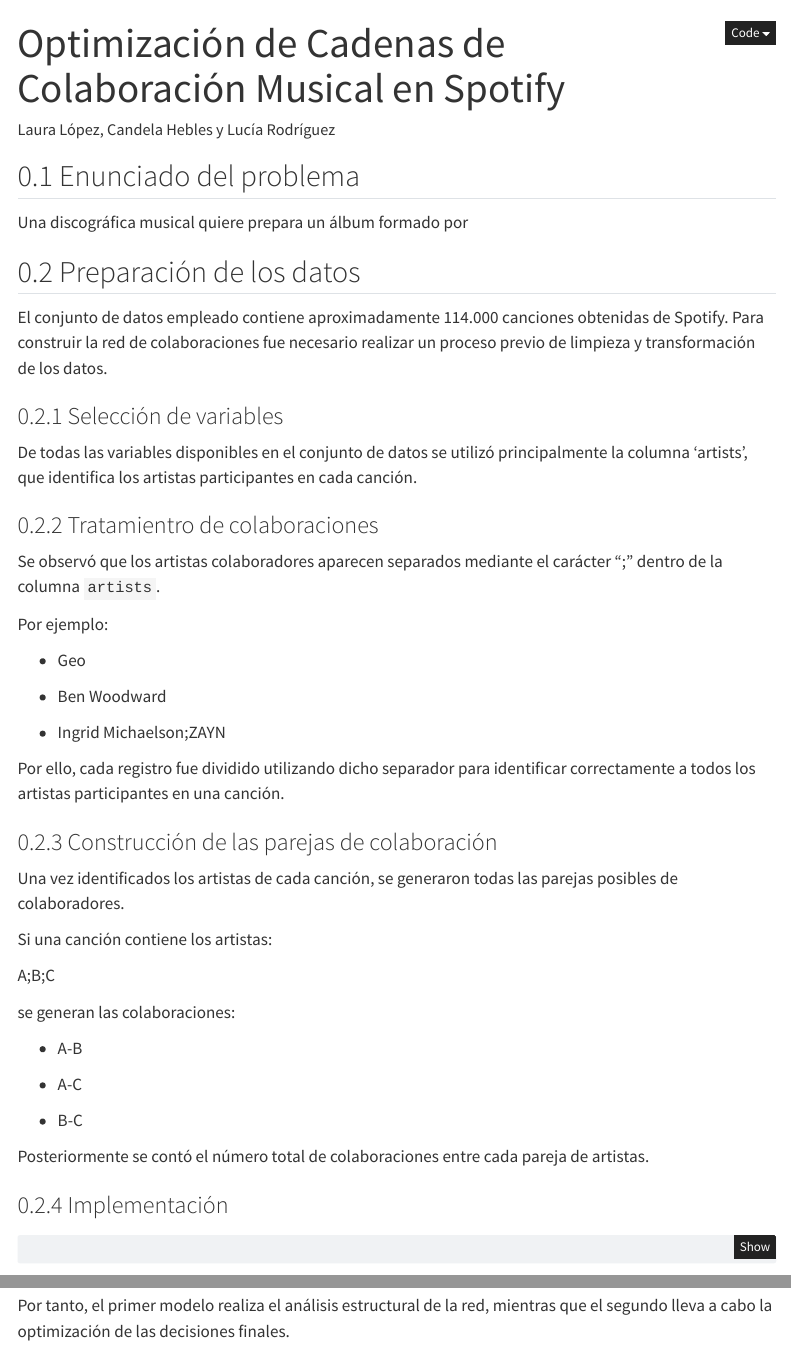
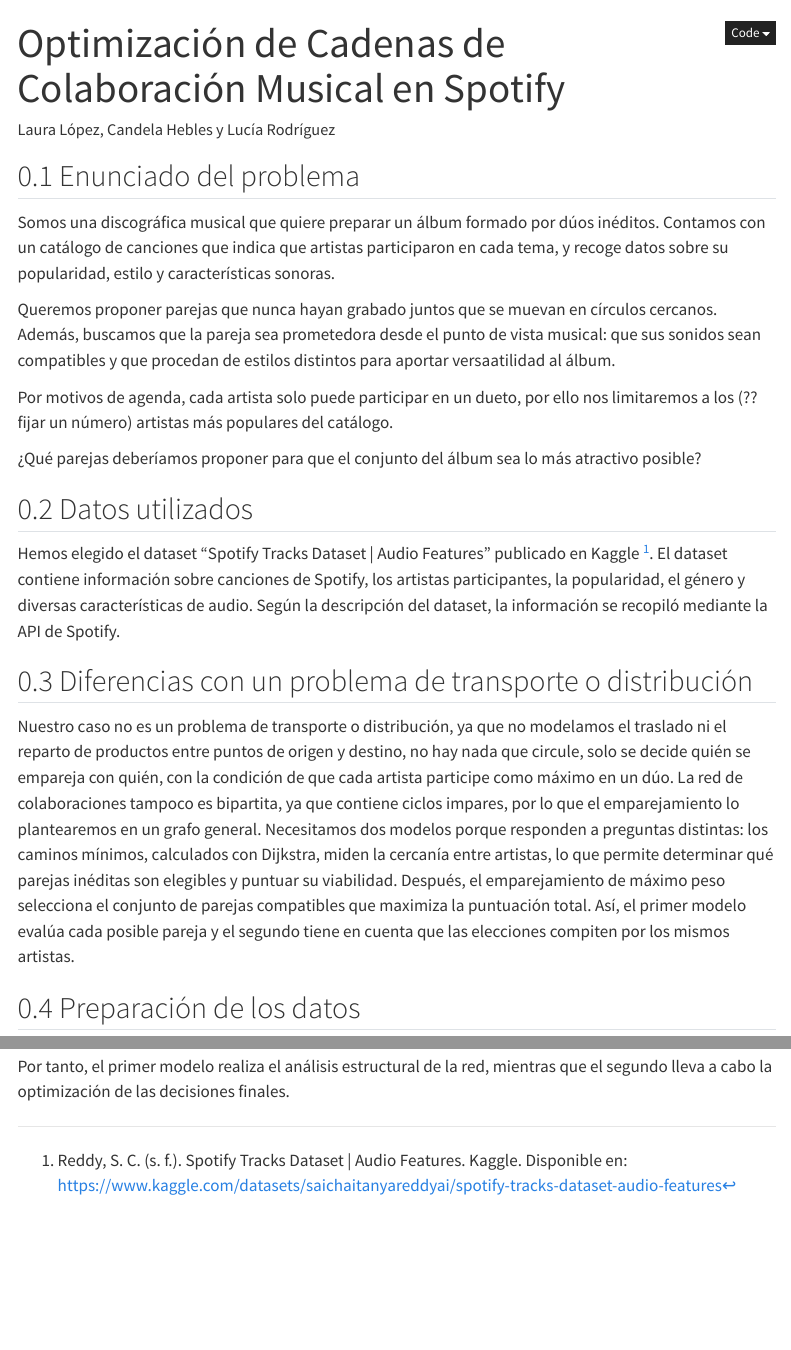
Before and after one commit to lauralopez5/colaboraciones_spotify_grafos, a Quarto document (optimizacion_artistas.qmd): the page in a window 1100 px wide, from its top, and a second part further down, joined at a grey line. Rendered offline with R 4.5, knitr and Pandoc in place of Quarto, with nearby package versions; some code elsewhere in the file could not run offline; menus at the side of the page are left out.

Commit message:
primeros 3 puntos de la práctica

```diff
--- a/optimizacion_artistas.qmd
+++ b/optimizacion_artistas.qmd
@@ -16,9 +16,23 @@
   warning: false
   message: false
 ---
+## Enunciado del problema
+Somos una discográfica musical que quiere preparar un álbum formado por dúos inéditos. Contamos con un catálogo de canciones que indica que artistas participaron en cada tema, y recoge datos sobre su popularidad, estilo y características sonoras.
 
-## Enunciado del problema
-Una discográfica musical quiere prepara un álbum formado por
+Queremos proponer parejas que nunca hayan grabado juntos que se muevan en círculos cercanos. Además, buscamos que la pareja sea prometedora desde el punto de vista musical: que sus sonidos sean compatibles y que procedan de estilos distintos para aportar versaatilidad al álbum.
+
+Por motivos de agenda, cada artista solo puede participar en un dueto, por ello nos limitaremos a los (?? fijar un número) artistas más populares del catálogo.
+
+¿Qué parejas deberíamos proponer para que el conjunto del álbum sea lo más atractivo posible?
+
+## Datos utilizados
+Hemos elegido el dataset “Spotify Tracks Dataset | Audio Features” publicado en Kaggle [^1]. El dataset contiene información sobre canciones de Spotify, los artistas participantes, la popularidad, el género y diversas características de audio. Según la descripción del dataset, la información se recopiló mediante la API de Spotify.
+
+[^1]: Reddy, S. C. (s. f.). Spotify Tracks Dataset | Audio Features. Kaggle. Disponible en: https://www.kaggle.com/datasets/saichaitanyareddyai/spotify-tracks-dataset-audio-features
+
+## Diferencias con un problema de transporte o distribución
+
+Nuestro caso no es un problema de transporte o distribución, ya que no modelamos el traslado ni el reparto de productos entre puntos de origen y destino, no hay nada que circule, solo se decide quién se empareja con quién, con la condición de que cada artista participe como máximo en un dúo. La red de colaboraciones tampoco es bipartita, ya que contiene ciclos impares, por lo que el emparejamiento lo plantearemos en un grafo general. Necesitamos dos modelos porque responden a preguntas distintas: los caminos mínimos, calculados con Dijkstra, miden la cercanía entre artistas, lo que permite determinar qué parejas inéditas son elegibles y puntuar su viabilidad. Después, el emparejamiento de máximo peso selecciona el conjunto de parejas compatibles que maximiza la puntuación total. Así, el primer modelo evalúa cada posible pareja y el segundo tiene en cuenta que las elecciones compiten por los mismos artistas.
 
 ## Preparación de los datos
 
```
Also changed, not shown: Lucia.qmd (added, +23 -0 lines), optimizacion_artistas.html, 1 other file.
